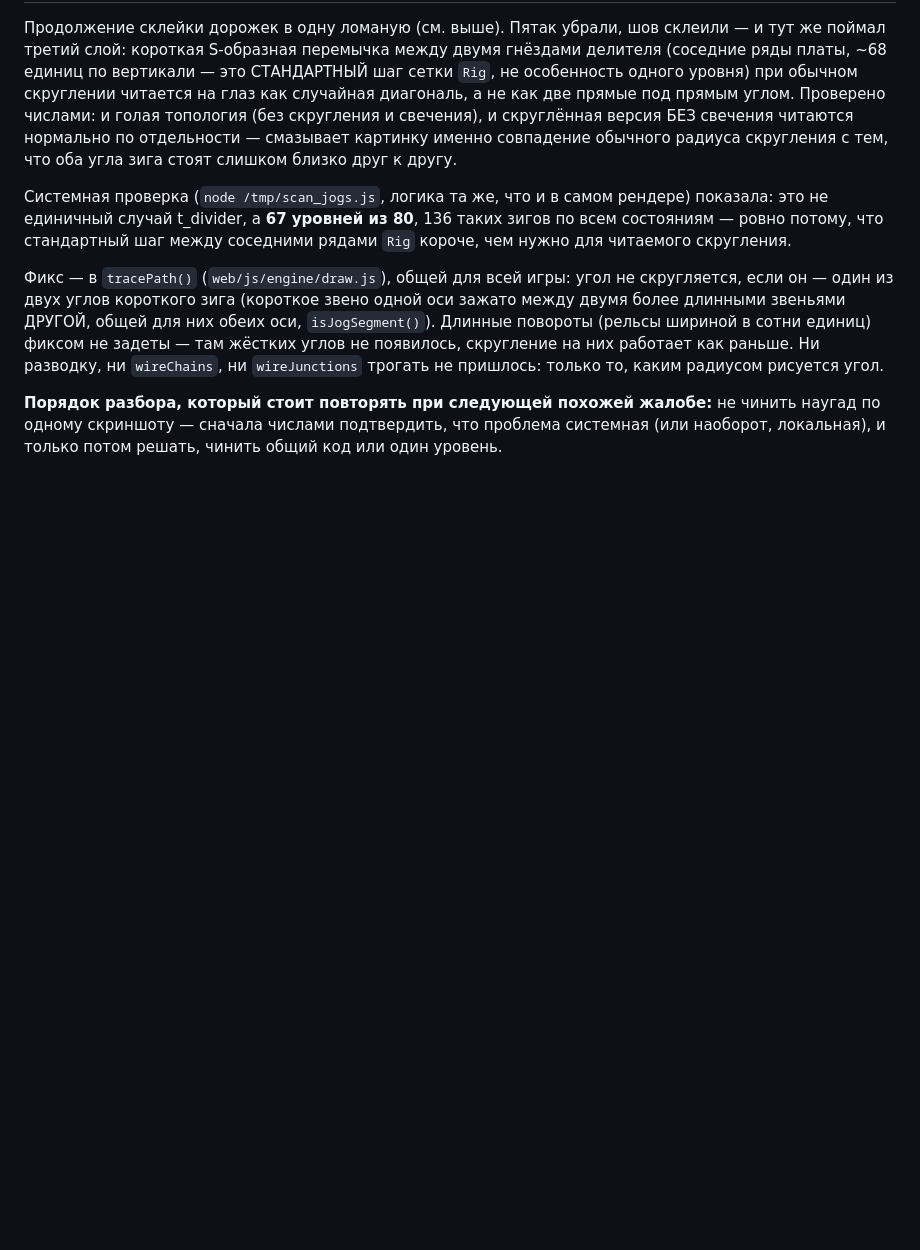
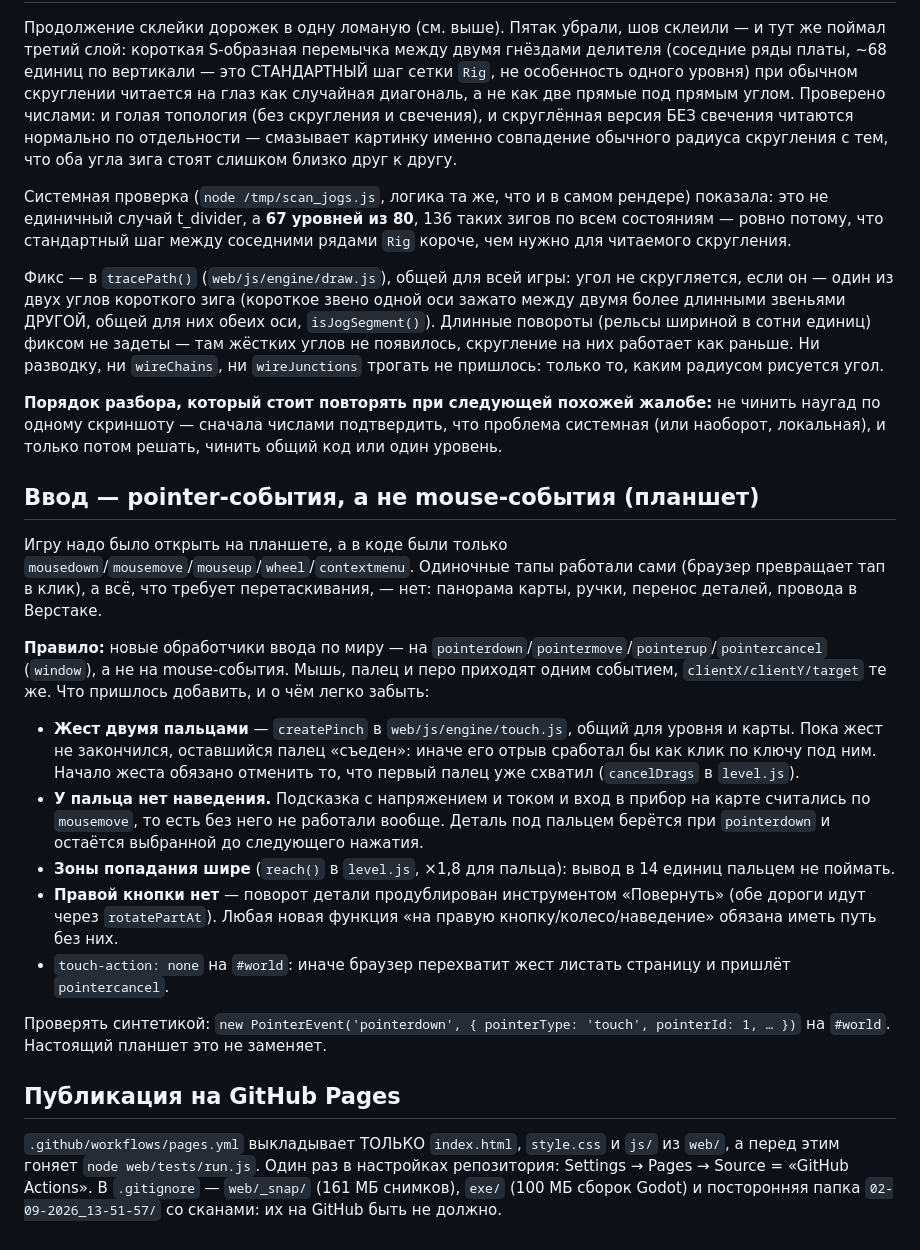
Before and after one commit to gish4ik1985-crypto/intoschem, a Markdown page: CLAUDE.md, the part around the change. GitHub-like rendering; blank space fills up the shorter version.

Commit message:
CLAUDE.md: правила про ввод пальцем и публикацию на Pages
Co-Authored-By: Claude Sonnet 5 <noreply@anthropic.com>

```diff
--- a/CLAUDE.md
+++ b/CLAUDE.md
@@ -822,3 +822,21 @@ VCC; в семи местах вручную разведённых уровне
 не чинить наугад по одному скриншоту — сначала числами подтвердить, что
 проблема системная (или наоборот, локальная), и только потом решать, чинить
 общий код или один уровень.
+
+## Ввод — pointer-события, а не mouse-события (планшет)
+
+Игру надо было открыть на планшете, а в коде были только `mousedown`/`mousemove`/`mouseup`/`wheel`/`contextmenu`. Одиночные тапы работали сами (браузер превращает тап в клик), а всё, что требует перетаскивания, — нет: панорама карты, ручки, перенос деталей, провода в Верстаке.
+
+**Правило:** новые обработчики ввода по миру — на `pointerdown`/`pointermove`/`pointerup`/`pointercancel` (`window`), а не на mouse-события. Мышь, палец и перо приходят одним событием, `clientX/clientY/target` те же. Что пришлось добавить, и о чём легко забыть:
+
+- **Жест двумя пальцами** — `createPinch` в `web/js/engine/touch.js`, общий для уровня и карты. Пока жест не закончился, оставшийся палец «съеден»: иначе его отрыв сработал бы как клик по ключу под ним. Начало жеста обязано отменить то, что первый палец уже схватил (`cancelDrags` в `level.js`).
+- **У пальца нет наведения.** Подсказка с напряжением и током и вход в прибор на карте считались по `mousemove`, то есть без него не работали вообще. Деталь под пальцем берётся при `pointerdown` и остаётся выбранной до следующего нажатия.
+- **Зоны попадания шире** (`reach()` в `level.js`, ×1,8 для пальца): вывод в 14 единиц пальцем не поймать.
+- **Правой кнопки нет** — поворот детали продублирован инструментом «Повернуть» (обе дороги идут через `rotatePartAt`). Любая новая функция «на правую кнопку/колесо/наведение» обязана иметь путь без них.
+- `touch-action: none` на `#world`: иначе браузер перехватит жест листать страницу и пришлёт `pointercancel`.
+
+Проверять синтетикой: `new PointerEvent('pointerdown', { pointerType: 'touch', pointerId: 1, … })` на `#world`. Настоящий планшет это не заменяет.
+
+## Публикация на GitHub Pages
+
+`.github/workflows/pages.yml` выкладывает ТОЛЬКО `index.html`, `style.css` и `js/` из `web/`, а перед этим гоняет `node web/tests/run.js`. Один раз в настройках репозитория: Settings → Pages → Source = «GitHub Actions». В `.gitignore` — `web/_snap/` (161 МБ снимков), `exe/` (100 МБ сборок Godot) и посторонняя папка `02-09-2026_13-51-57/` со сканами: их на GitHub быть не должно.
```
